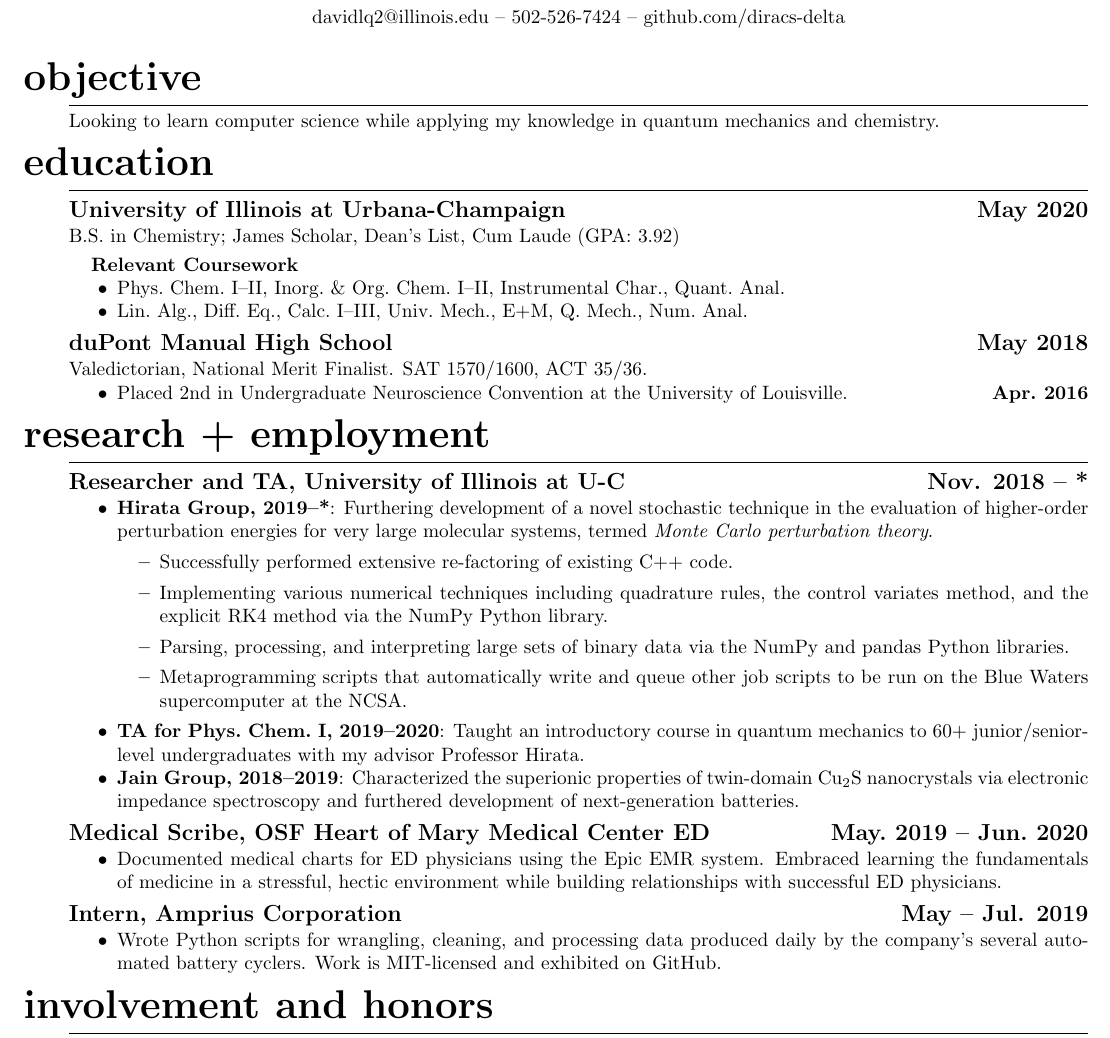
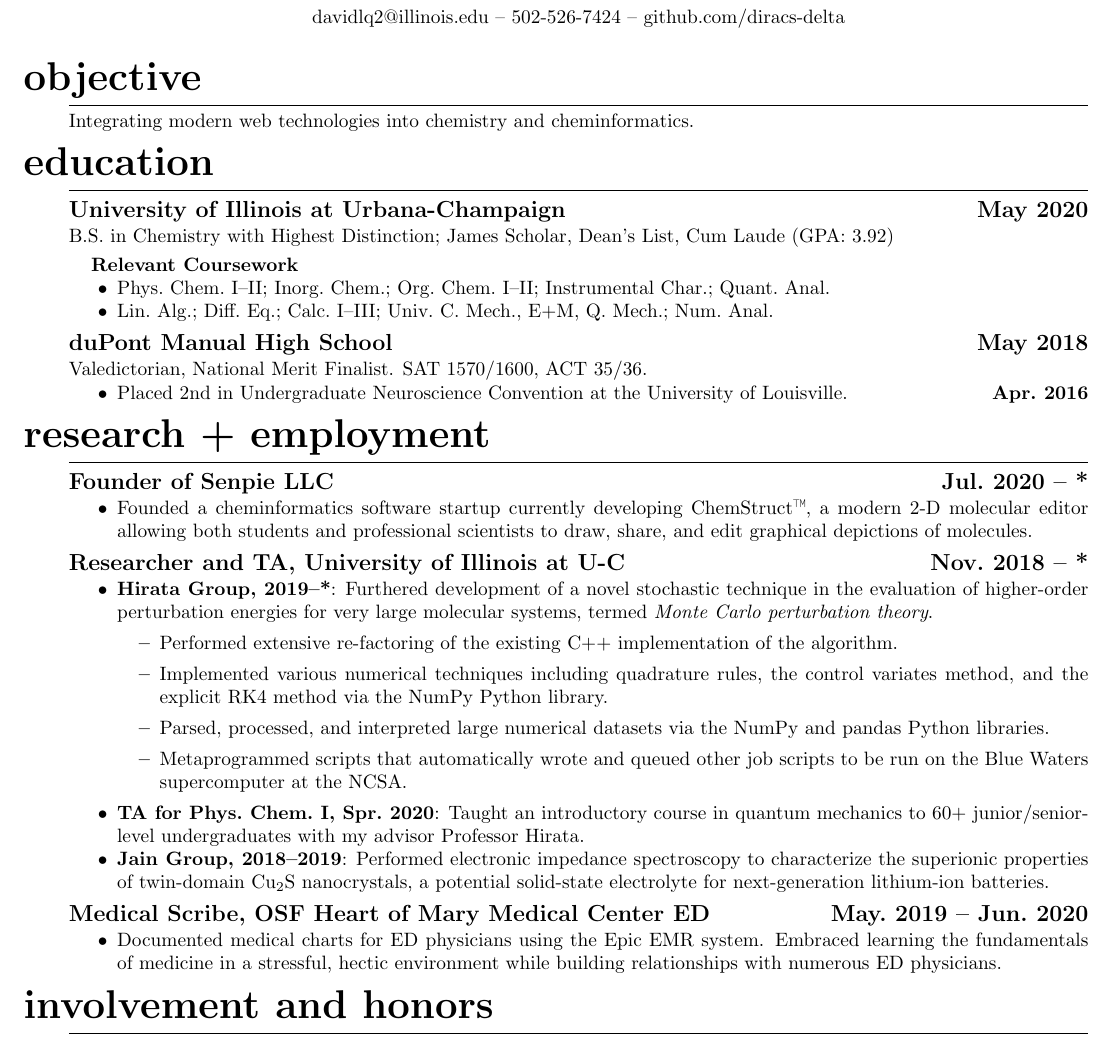
Before and after one commit to diracs-delta/resume, a LaTeX CV (resume.tex): part of the page, cut so that both start at the same text. Compiled offline with pdfLaTeX.

Commit message:
update Sept 2020

```diff
--- a/resume.tex
+++ b/resume.tex
@@ -2,7 +2,7 @@
 
 \usepackage{titlesec}
 \usepackage{titling}
-\usepackage[margin=0.6in]{geometry}
+\usepackage[letterpaper,margin=0.6in]{geometry}
 \usepackage{enumitem}
 
 % Remove indentations at beginning of lines
@@ -26,6 +26,8 @@
 \titlespacing\section{0pt}{0pt}{4pt}
 \titlespacing\subsection{0pt}{3pt}{1pt}
 \titlespacing\subsubsection{0pt}{3pt}{0pt}
+% Define TM macro
+\newcommand{\TM}{\texttrademark}
 
 %%%%%%%%%%%%%%%%%%%%%%%%%%%%%%%%%%%%%%%%%%%%%%%%%%%%%%%%%%%%%%%%%%%%%%%%%%%%%%%%
 \begin{document}
@@ -34,22 +36,21 @@
 \maketitle
 
 \section{Objective}
-Looking to learn computer science while applying my knowledge in quantum
-mechanics and chemistry.
+Integrating modern web technologies into chemistry and cheminformatics.
 
 \section{Education}
 
 \subsection{University of Illinois at Urbana-Champaign \hfill May 2020}
-B.S.\ in Chemistry; James Scholar, Dean's List, Cum Laude (GPA: 3.92)
+B.S.\ in Chemistry with Highest Distinction; James Scholar, Dean's List, Cum Laude (GPA: 3.92)
 
 \subsubsection{Relevant Coursework}
 
 \begin{itemize}[noitemsep,nolistsep]
-	\item Phys.\ Chem.\ I--II, Inorg.\ \& Org.\ Chem.\ I--II, Instrumental
-		Char., Quant.\ Anal.
+	\item Phys.\ Chem.\ I--II; Inorg.\ Chem.; Org.\ Chem.\ I--II; Instrumental
+		Char.; Quant.\ Anal.
 
-	\item Lin.\ Alg., Diff.\ Eq., Calc.\ I--III, Univ.\ Mech., E+M, Q.\
-		Mech., Num.\ Anal.
+	\item Lin.\ Alg.; Diff.\ Eq.; Calc.\ I--III; Univ.\ C.\ Mech., E+M, Q.\
+		Mech.; Num.\ Anal.
 \end{itemize}
 
 \subsection{duPont Manual High School \hfill May 2018}
@@ -62,41 +63,48 @@ Valedictorian, National Merit Finalist. SAT 1570/1600, ACT 35/36.
 
 \section{Research + Employment}
 
+\subsection{Founder of Senpie LLC \hfill Jul.\ 2020 -- *}
+\begin{itemize}[noitemsep, nolistsep]
+	\item Founded a cheminformatics software startup currently developing
+		ChemStruct\TM, a modern 2-D molecular editor allowing both students and
+		professional scientists to draw, share, and edit graphical depictions of
+		molecules.
+\end{itemize}
+
 \subsection{Researcher and TA, University of Illinois at U-C
-            \hfill Nov. 2018 -- *}
+            \hfill Nov.\ 2018 -- *}
 \begin{itemize}[noitemsep,nolistsep]
-	\item \textbf{Hirata Group, 2019--*}: Furthering development of a novel
+	\item \textbf{Hirata Group, 2019--*}: Furthered development of a novel
 		stochastic technique in the evaluation of higher-order
 		perturbation energies for very large molecular systems, termed
 		\emph{Monte Carlo perturbation theory}.
 
 		\begin{itemize}
-			\item Successfully performed extensive re-factoring of
-				existing C++ code.
+			\item Performed extensive re-factoring of the existing C++
+				implementation of the algorithm.
 
-			\item Implementing various numerical techniques
+			\item Implemented various numerical techniques
 				including quadrature rules, the control variates
 				method, and the explicit RK4 method via the
 				NumPy Python library.
 
-			\item Parsing, processing, and interpreting large sets
-				of binary data via the NumPy and pandas Python
-				libraries.
+			\item Parsed, processed, and interpreted large numerical datasets
+				via the NumPy and pandas Python libraries.
 
-			\item Metaprogramming scripts that automatically write
-				and queue other job scripts to be run on the
-				Blue Waters supercomputer at the NCSA.
+			\item Metaprogrammed scripts that automatically wrote and queued
+				other job scripts to be run on the Blue Waters supercomputer at
+				the NCSA.
 		\end{itemize}
 
-	\item \textbf{TA for Phys.\ Chem.\ I, 2019--2020}: Taught an
+	\item \textbf{TA for Phys.\ Chem.\ I, Spr.\ 2020}: Taught an
 		introductory course in quantum mechanics to 60+
 		junior/senior-level undergraduates with my advisor Professor
 		Hirata.
 
-	\item \textbf{Jain Group, 2018--2019}: Characterized the superionic
-		properties of twin-domain Cu$_2$S nanocrystals via electronic
-		impedance spectroscopy and furthered development of
-		next-generation batteries.
+	\item \textbf{Jain Group, 2018--2019}: Performed electronic impedance
+		spectroscopy to characterize the superionic properties of twin-domain
+		Cu$_2$S nanocrystals, a potential solid-state electrolyte for
+		next-generation lithium-ion batteries.
 \end{itemize}
 
 \subsection{Medical Scribe, OSF Heart of Mary Medical Center ED \hfill May.\ 2019 -- Jun.\ 2020}
@@ -104,15 +112,7 @@ Valedictorian, National Merit Finalist. SAT 1570/1600, ACT 35/36.
 	\item Documented medical charts for ED physicians using the Epic EMR
 		system. Embraced learning the fundamentals of medicine in a
 		stressful, hectic environment while building relationships with
-		successful ED physicians.
-\end{itemize}
-
-
-\subsection{Intern, Amprius Corporation \hfill May -- Jul. 2019}
-\begin{itemize}[noitemsep, nolistsep]
-	\item Wrote Python scripts for wrangling, cleaning, and processing data
-		produced daily by the company's several automated battery
-		cyclers. Work is MIT-licensed and exhibited on GitHub.
+		numerous ED physicians.
 \end{itemize}
 
 \section{Involvement and Honors}
```
Also changed, not shown: resume.pdf.
